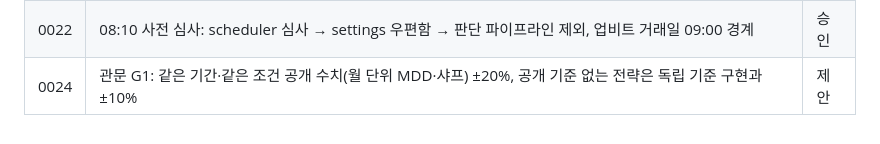
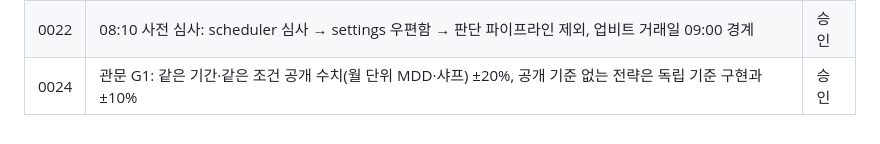
Before and after one commit to potakim/quantpilot, a Markdown page: docs/adr/README.md, the part around the change. Drawn GitHub-style.

```diff
--- a/docs/adr/README.md
+++ b/docs/adr/README.md
@@ -26,4 +26,4 @@
 | 0020 | 화면 지표 정의: 오늘 손익 기준·자산 곡선 다운샘플·전략 자본 기준·오늘 일정·주문 수수료 | 승인 |
 | 0021 | 뉴스·이벤트 배선: DB 경유 엔진 캐시, 기본 피드 설정 파일, 피드별 시간대, 키 없을 때의 대체물 | 승인 |
 | 0022 | 08:10 사전 심사: scheduler 심사 → settings 우편함 → 판단 파이프라인 제외, 업비트 거래일 09:00 경계 | 승인 |
-| 0024 | 관문 G1: 같은 기간·같은 조건 공개 수치(월 단위 MDD·샤프) ±20%, 공개 기준 없는 전략은 독립 기준 구현과 ±10% | 제안 |
+| 0024 | 관문 G1: 같은 기간·같은 조건 공개 수치(월 단위 MDD·샤프) ±20%, 공개 기준 없는 전략은 독립 기준 구현과 ±10% | 승인 |
```
Also changed, not shown: docs/adr/0024-g1-same-period-and-reference-implementation.md (+1 -1 lines).
